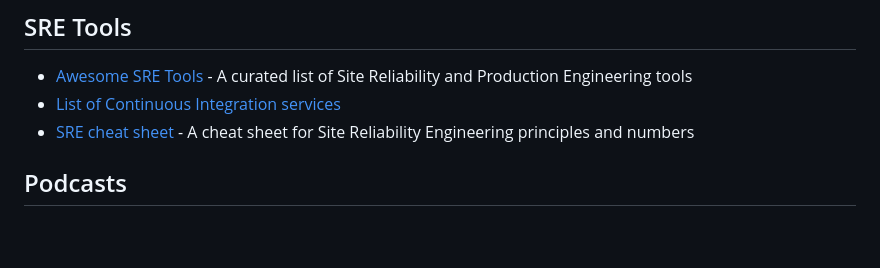
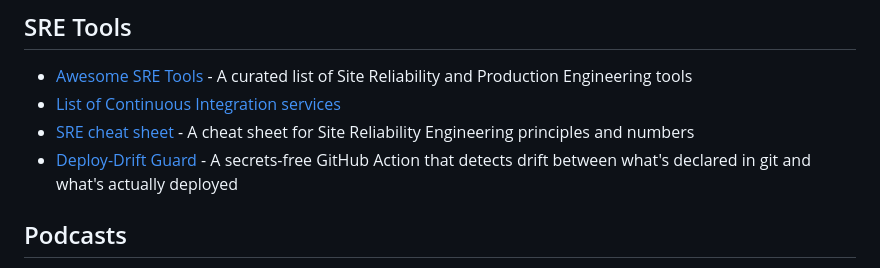
Before and after one commit to dastergon/awesome-sre, a Markdown page: README.md, the part around the change. Drawn GitHub-style; blank space fills up the shorter version.

Commit message:
Add Deploy-Drift Guard to SRE Tools

```diff
--- a/README.md
+++ b/README.md
@@ -544,6 +544,7 @@ Contributions are always welcome!
 * [Awesome SRE Tools](https://github.com/SquadcastHub/awesome-sre-tools) - A curated list of Site Reliability and Production Engineering tools
 * [List of Continuous Integration services](https://github.com/ligurio/awesome-ci)
 * [SRE cheat sheet](https://github.com/shibumi/SRE-cheat-sheet) - A cheat sheet for Site Reliability Engineering principles and numbers
+* [Deploy-Drift Guard](https://github.com/foxscar-git-hub/deploy-drift-guard) - A secrets-free GitHub Action that detects drift between what's declared in git and what's actually deployed
 
 ## Podcasts
 * [Blameless / Resilience in Action](https://podcasts.apple.com/us/podcast/resilience-in-action/id1506828506)
```
